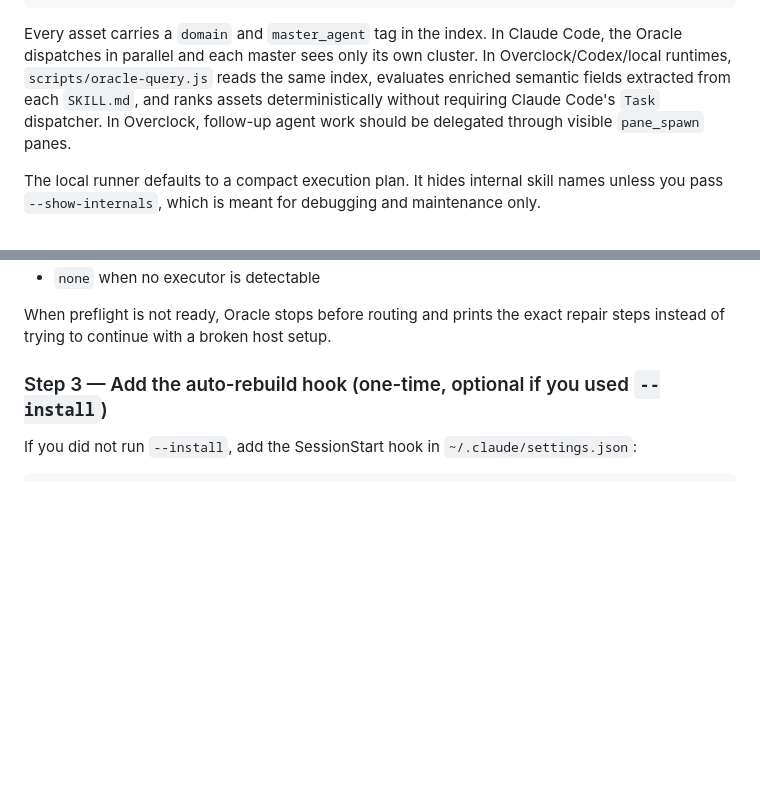
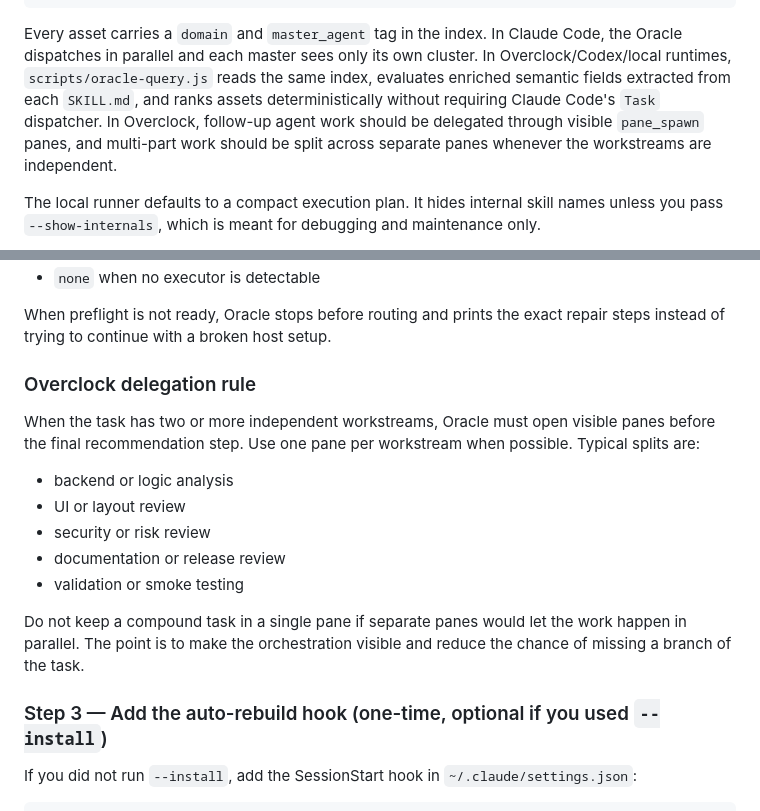
Before and after one commit to Aleffsalmeida/skill-oracle, a Markdown page: README.md, 2 parts joined by grey strips. Drawn GitHub-style; blank space fills up the shorter version.

Commit message:
Require visible pane delegation for parallel Oracle work

````diff
--- a/README.md
+++ b/README.md
@@ -65,7 +65,7 @@ The old `build-index.js` is preserved for backward compat. New pipeline is `scan
               final answer
 ```
 
-Every asset carries a `domain` and `master_agent` tag in the index. In Claude Code, the Oracle dispatches in parallel and each master sees only its own cluster. In Overclock/Codex/local runtimes, `scripts/oracle-query.js` reads the same index, evaluates enriched semantic fields extracted from each `SKILL.md`, and ranks assets deterministically without requiring Claude Code's `Task` dispatcher. In Overclock, follow-up agent work should be delegated through visible `pane_spawn` panes.
+Every asset carries a `domain` and `master_agent` tag in the index. In Claude Code, the Oracle dispatches in parallel and each master sees only its own cluster. In Overclock/Codex/local runtimes, `scripts/oracle-query.js` reads the same index, evaluates enriched semantic fields extracted from each `SKILL.md`, and ranks assets deterministically without requiring Claude Code's `Task` dispatcher. In Overclock, follow-up agent work should be delegated through visible `pane_spawn` panes, and multi-part work should be split across separate panes whenever the workstreams are independent.
 
 The local runner defaults to a compact execution plan. It hides internal skill names unless you pass `--show-internals`, which is meant for debugging and maintenance only.
 
@@ -169,6 +169,18 @@ The preflight report now states which dispatch mechanism the host is expected to
 - `none` when no executor is detectable
 
 When preflight is not ready, Oracle stops before routing and prints the exact repair steps instead of trying to continue with a broken host setup.
+
+### Overclock delegation rule
+
+When the task has two or more independent workstreams, Oracle must open visible panes before the final recommendation step. Use one pane per workstream when possible. Typical splits are:
+
+- backend or logic analysis
+- UI or layout review
+- security or risk review
+- documentation or release review
+- validation or smoke testing
+
+Do not keep a compound task in a single pane if separate panes would let the work happen in parallel. The point is to make the orchestration visible and reduce the chance of missing a branch of the task.
 
 ### Step 3 — Add the auto-rebuild hook (one-time, optional if you used `--install`)
 
````
Also changed, not shown: SKILL.md (+2 -2 lines).
